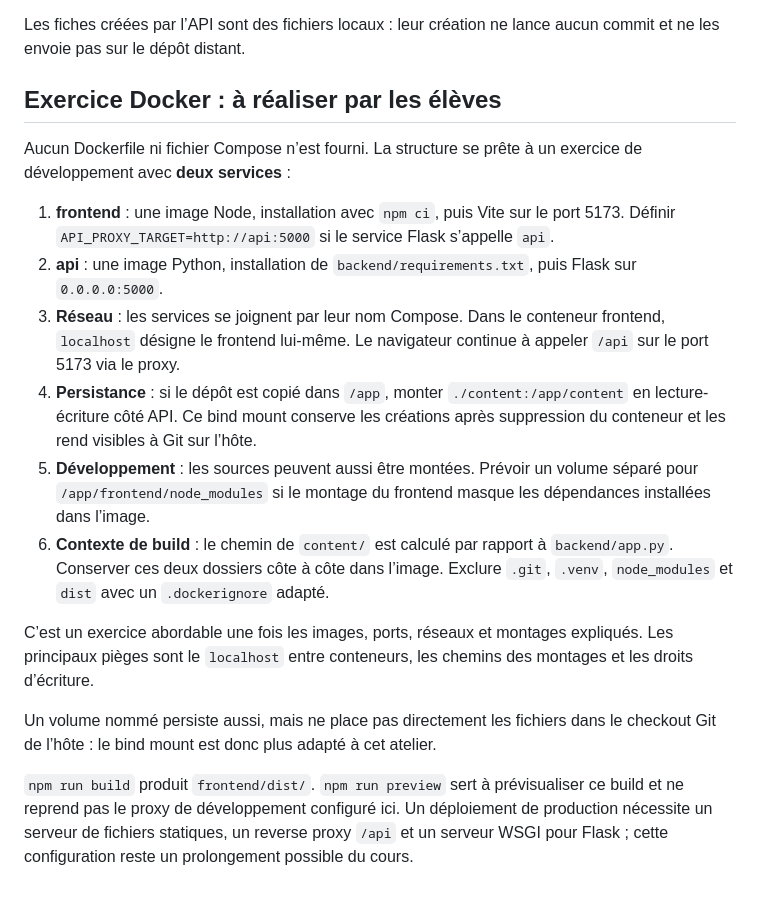
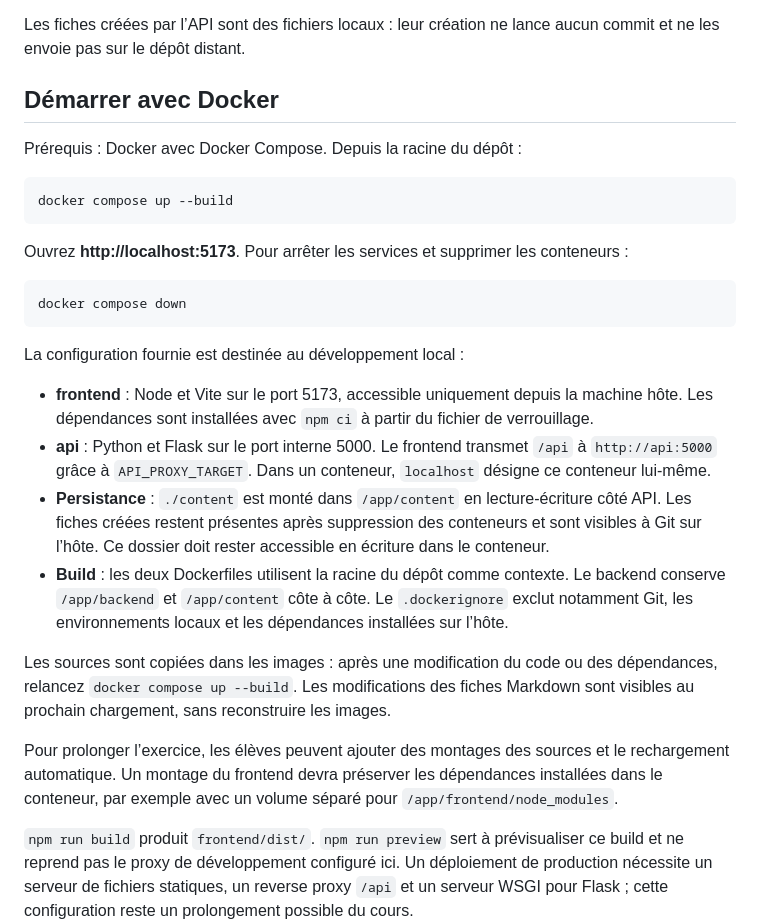
Before and after one commit to GregoryBeylier/keyboard_shortcuts_website_redesign, a Markdown page: README.md, the part around the change. GitHub-like rendering; blank space fills up the shorter version.

Commit message:
Update README to enhance Docker setup instructions for development

````diff
--- a/README.md
+++ b/README.md
@@ -129,20 +129,30 @@ Ouvrez ensuite une merge request ou une pull request sur la plateforme choisie.
 
 Les fiches créées par l’API sont des fichiers locaux : leur création ne lance aucun commit et ne les envoie pas sur le dépôt distant.
 
-## Exercice Docker : à réaliser par les élèves
+## Démarrer avec Docker
 
-Aucun Dockerfile ni fichier Compose n’est fourni. La structure se prête à un exercice de développement avec **deux services** :
+Prérequis : Docker avec Docker Compose. Depuis la racine du dépôt :
 
-1. **frontend** : une image Node, installation avec `npm ci`, puis Vite sur le port 5173. Définir `API_PROXY_TARGET=http://api:5000` si le service Flask s’appelle `api`.
-2. **api** : une image Python, installation de `backend/requirements.txt`, puis Flask sur `0.0.0.0:5000`.
-3. **Réseau** : les services se joignent par leur nom Compose. Dans le conteneur frontend, `localhost` désigne le frontend lui-même. Le navigateur continue à appeler `/api` sur le port 5173 via le proxy.
-4. **Persistance** : si le dépôt est copié dans `/app`, monter `./content:/app/content` en lecture-écriture côté API. Ce bind mount conserve les créations après suppression du conteneur et les rend visibles à Git sur l’hôte.
-5. **Développement** : les sources peuvent aussi être montées. Prévoir un volume séparé pour `/app/frontend/node_modules` si le montage du frontend masque les dépendances installées dans l’image.
-6. **Contexte de build** : le chemin de `content/` est calculé par rapport à `backend/app.py`. Conserver ces deux dossiers côte à côte dans l’image. Exclure `.git`, `.venv`, `node_modules` et `dist` avec un `.dockerignore` adapté.
+```bash
+docker compose up --build
+```
 
-C’est un exercice abordable une fois les images, ports, réseaux et montages expliqués. Les principaux pièges sont le `localhost` entre conteneurs, les chemins des montages et les droits d’écriture.
+Ouvrez **http://localhost:5173**. Pour arrêter les services et supprimer les conteneurs :
 
-Un volume nommé persiste aussi, mais ne place pas directement les fichiers dans le checkout Git de l’hôte : le bind mount est donc plus adapté à cet atelier.
+```bash
+docker compose down
+```
+
+La configuration fournie est destinée au développement local :
+
+- **frontend** : Node et Vite sur le port 5173, accessible uniquement depuis la machine hôte. Les dépendances sont installées avec `npm ci` à partir du fichier de verrouillage.
+- **api** : Python et Flask sur le port interne 5000. Le frontend transmet `/api` à `http://api:5000` grâce à `API_PROXY_TARGET`. Dans un conteneur, `localhost` désigne ce conteneur lui-même.
+- **Persistance** : `./content` est monté dans `/app/content` en lecture-écriture côté API. Les fiches créées restent présentes après suppression des conteneurs et sont visibles à Git sur l’hôte. Ce dossier doit rester accessible en écriture dans le conteneur.
+- **Build** : les deux Dockerfiles utilisent la racine du dépôt comme contexte. Le backend conserve `/app/backend` et `/app/content` côte à côte. Le `.dockerignore` exclut notamment Git, les environnements locaux et les dépendances installées sur l’hôte.
+
+Les sources sont copiées dans les images : après une modification du code ou des dépendances, relancez `docker compose up --build`. Les modifications des fiches Markdown sont visibles au prochain chargement, sans reconstruire les images.
+
+Pour prolonger l’exercice, les élèves peuvent ajouter des montages des sources et le rechargement automatique. Un montage du frontend devra préserver les dépendances installées dans le conteneur, par exemple avec un volume séparé pour `/app/frontend/node_modules`.
 
 `npm run build` produit `frontend/dist/`. `npm run preview` sert à prévisualiser ce build et ne reprend pas le proxy de développement configuré ici. Un déploiement de production nécessite un serveur de fichiers statiques, un reverse proxy `/api` et un serveur WSGI pour Flask ; cette configuration reste un prolongement possible du cours.
 
````
